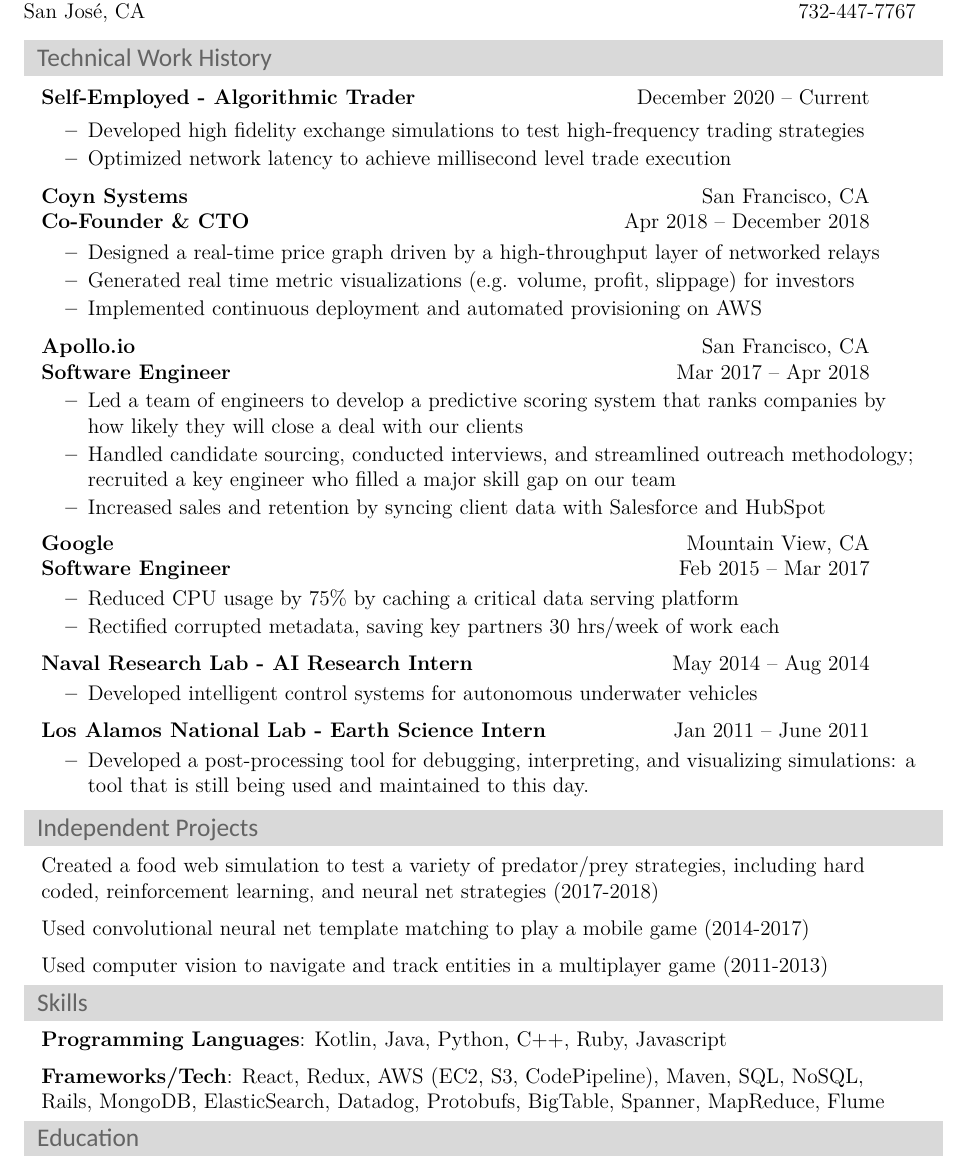
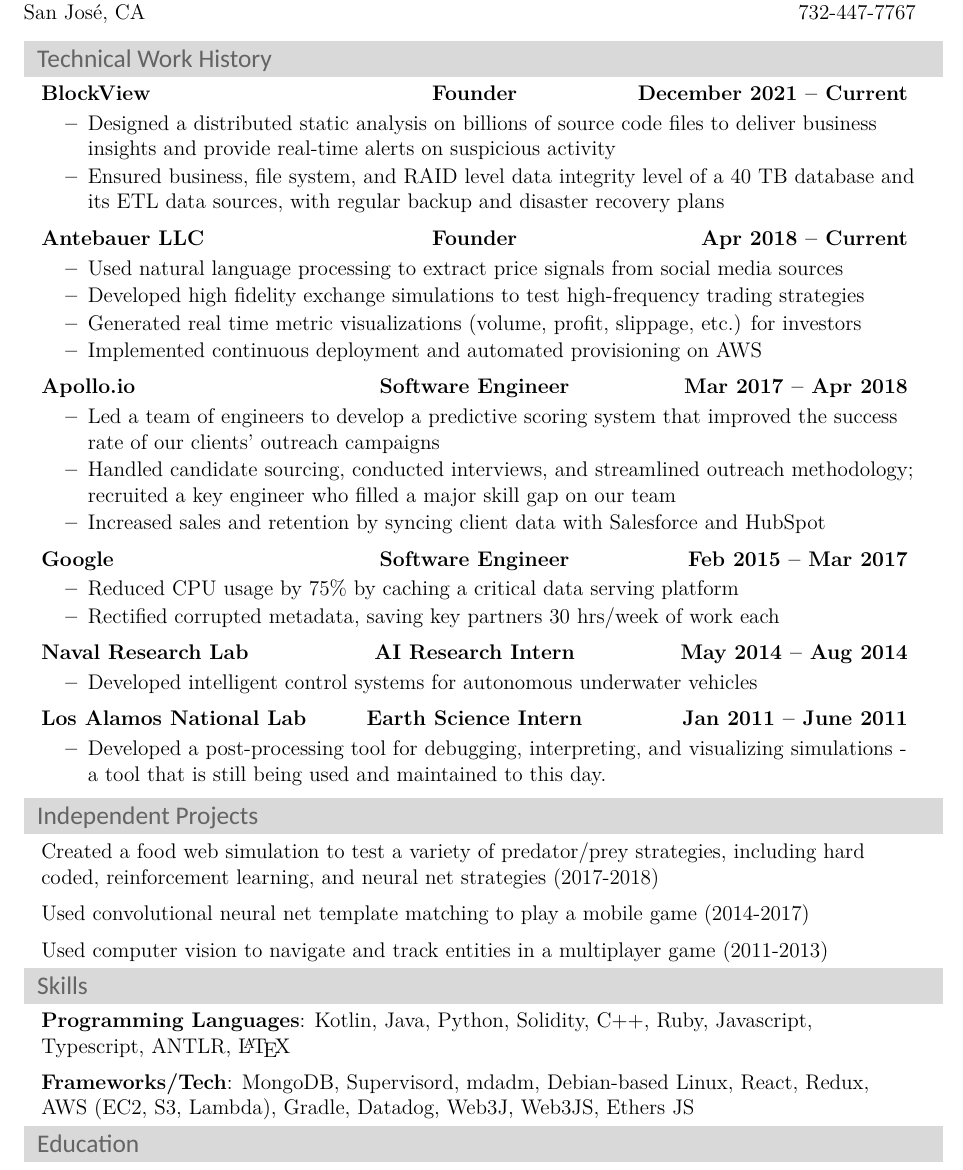
Before and after one commit to michaelscheung/resume, a LaTeX CV (Michael Cheung Resume.tex): part of the page, cut so that both start at the same text. Compiled offline with XeLaTeX; a missing font is replaced by an installed copy or a similar font.

Commit message:
Add experience at BlockView and Antebauer, remove locations

```diff
--- a/Michael Cheung Resume.tex
+++ b/Michael Cheung Resume.tex
@@ -76,6 +76,12 @@
 			\textbf{#1} & #2 \\
 	\end{tabular*}\vspace{-6pt}
 }
+\newcommand{\tripleheading}[3]{%
+%	\par\medskip\noindent
+	\makebox[6.8in][s]{\rlap{\textbf{#1}}\hfill\textbf{#2}\hfill\llap{\textbf{#3}}}%
+	\vspace{-2mm}
+%	\par\medskip
+}
 
 
 
@@ -109,67 +115,59 @@
 
 \resheading{Technical Work History}
 	\begin{itemize}[leftmargin=\topitemize,label={}]
-        \item \miniheading
-			{Self-Employed - Algorithmic Trader}
-			{December 2020 -- Current}
-
+		\item \tripleheading
+			{BlockView}
+			{Founder}
+			{December 2021 -- Current}
 			\begin{itemize}
+				\resitem{Designed a distributed static analysis on billions of source code files to deliver business insights and provide real-time alerts on suspicious activity}
+				\resitem{Ensured business, file system, and RAID level data integrity level of a 40 TB database and its ETL data sources, with regular backup and disaster recovery plans}
+			\end{itemize}
+		\item \tripleheading
+			{Antebauer LLC}
+			{Founder}
+			{Apr 2018 -- Current}
+			\begin{itemize}
+				\resitem{Used natural language processing to extract price signals from social media sources}
 				\resitem{Developed high fidelity exchange simulations to test high-frequency trading strategies}
-                %\resitem{Employed machine learning risk management strategies to engage in high-risk high-reward trades that are neglected by more conservative market makers and arbitrageurs}
-                \resitem{Optimized network latency to achieve millisecond level trade execution}
-            \end{itemize}
-
-
-        \item \ressubheading
-			{Coyn Systems}
-			{San Francisco, CA}
-			{Co-Founder \& CTO}
-			{Apr 2018 -- December 2018}
-
-            \begin{itemize}
-				%\resitem{Executed market making and arbitrage strategies}
-				\resitem{Designed a real-time price graph driven by a high-throughput layer of networked relays}
-				\resitem{Generated real time metric visualizations (e.g. volume, profit, slippage) for investors}
+				\resitem{Generated real time metric visualizations (volume, profit, slippage, etc.) for investors}
 				\resitem{Implemented continuous deployment and automated provisioning on AWS}
 			\end{itemize}
-        \item \ressubheading
+		\item \tripleheading
 			{\link{https://www.apollo.io/}{Apollo.io}}
-			{San Francisco, CA}
 			{Software Engineer}
 			{Mar 2017 -- Apr 2018}
 			\begin{itemize}
-					\resitem{Led a team of engineers to develop a predictive scoring system that ranks companies by how likely they will close a deal with our clients}
+				\resitem{Led a team of engineers to develop a predictive scoring system that improved the success rate of our clients' outreach campaigns}
 				\resitem{Handled candidate sourcing, conducted interviews, and streamlined outreach methodology; recruited a key engineer who filled a major skill gap on our team}
 				\resitem{Increased sales and retention by syncing client data with Salesforce and HubSpot}
 			\end{itemize}
-        \item \ressubheading
+		\item \tripleheading
 			{\link{https://www.google.com/}{Google}}
-            {Mountain View, CA}
 			{Software Engineer}
 			{Feb 2015 -- Mar 2017}
 			\begin{itemize}
 				\resitem{Reduced CPU usage by 75\% by caching a critical data serving platform}
 				\resitem{Rectified corrupted metadata, saving key partners 30 hrs/week of work each}
 			\end{itemize}
-
-        \item \miniheading
-            {\link{http://www.nrl.navy.mil/}{Naval Research Lab} - AI Research Intern}
+		\item \tripleheading
+			{\link{http://www.nrl.navy.mil/}{Naval Research Lab}}
+			{AI Research Intern}
 			{May 2014 -- Aug 2014}
 			\begin{itemize}
 				\resitem{Developed intelligent control systems for autonomous underwater vehicles}
 			\end{itemize}
-		\item \miniheading
-            {\link{http://www.lanl.gov}{Los Alamos National Lab - Earth Science Intern}}
+		\item \tripleheading
+			{\link{http://www.lanl.gov}{Los Alamos National Lab}}
+			{Earth Science Intern}
 			{Jan 2011 -- June 2011}
 			\begin{itemize}
-					\resitem{Developed a post-processing tool for debugging, interpreting, and visualizing simulations: a tool that is still being used and maintained to this day.}
+				\resitem{Developed a post-processing tool for debugging, interpreting, and visualizing simulations - a tool that is still being used and maintained to this day.}
 					%\resitem{Designed and tested simulations of carbon sequestration sites}
 					%\resitem{Worked with scientists at \link{http://www.lbl.gov/}{Lawrence Berkeley National Laboratory} on mesh generation for the \link{http://ascemdoe.org/}{ASCEM project}}
 					%\resitem{Collaborated with scientists from the \link{http://www.wsgs.uwyo.edu/}{Wyoming State Geological Survey} to develop carbon sequestration models of the \link{http://www.wsgs.uwyo.edu/research/stratigraphy/RockSpringsUplift/Default.aspx}{Rock Springs Uplift site}}
 			\end{itemize}
 		\end{itemize}
-
-
 	\resheading{Independent Projects}
     \begin{itemize}[leftmargin=\topitemize,label={}]
 		\resitem{Created a food web simulation to test a variety of predator/prey strategies, including hard coded, reinforcement learning, and neural net strategies (2017-2018)}
@@ -180,8 +178,8 @@
 %%%%%%%%%%%%%%%%%%%%%%
 \resheading{Skills}
 	\begin{itemize}[leftmargin=\topitemize,label={}]
-		\resitem{\textbf{Programming Languages}: Kotlin, Java, Python, C++, Ruby, Javascript}
-		\resitem{\textbf{Frameworks/Tech}: React, Redux, AWS (EC2, S3, CodePipeline), Maven, SQL, NoSQL, Rails, MongoDB, ElasticSearch, Datadog, Protobufs, BigTable, Spanner, MapReduce, Flume}
+		\resitem{\textbf{Programming Languages}: Kotlin, Java, Python, Solidity, C++, Ruby, Javascript, Typescript, ANTLR, \LaTeX}
+		\resitem{\textbf{Frameworks/Tech}: MongoDB, Supervisord, mdadm, Debian-based Linux,  React, Redux, AWS (EC2, S3, Lambda), Gradle, Datadog, Web3J, Web3JS, Ethers JS}
 	\end{itemize} % End Skills list
 
 %%%%%%%%%%%%%%%%%%%%%%
```
Also changed, not shown: Michael Cheung Resume.pdf. Lines whose indentation alone changed are shown as unchanged.
